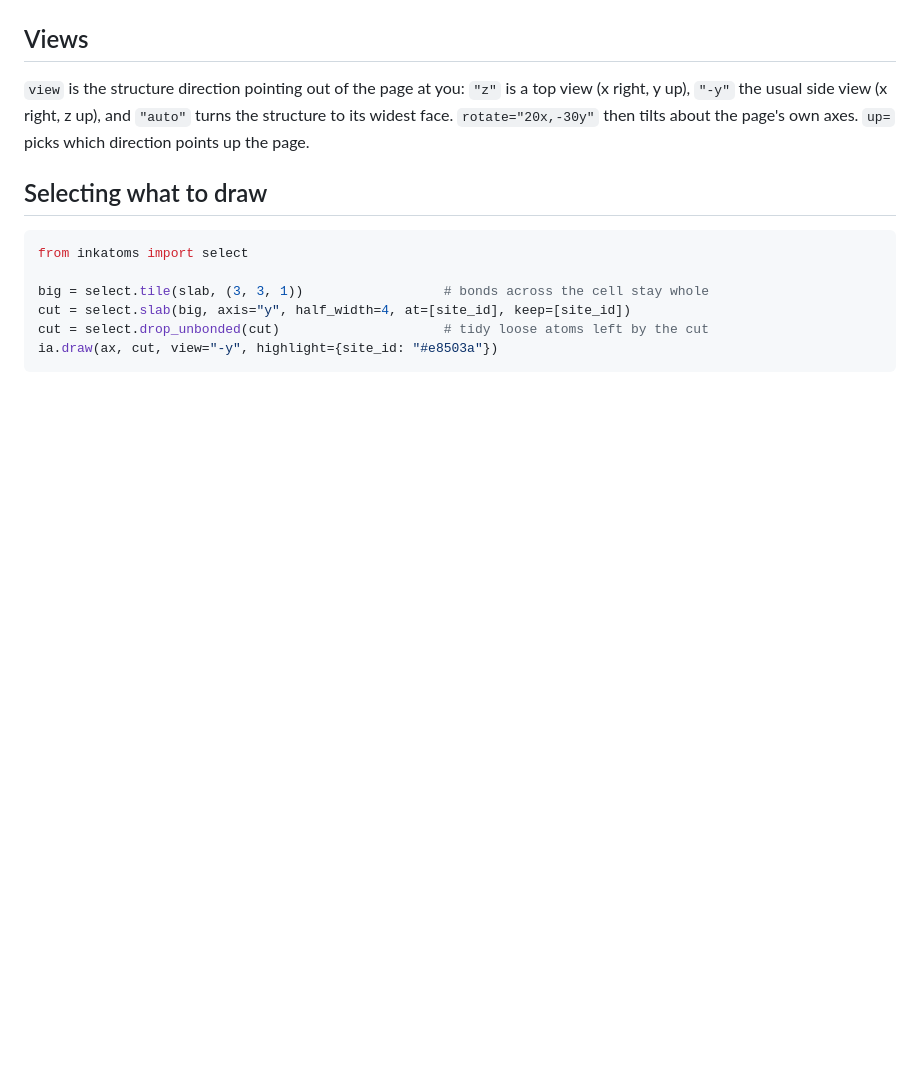
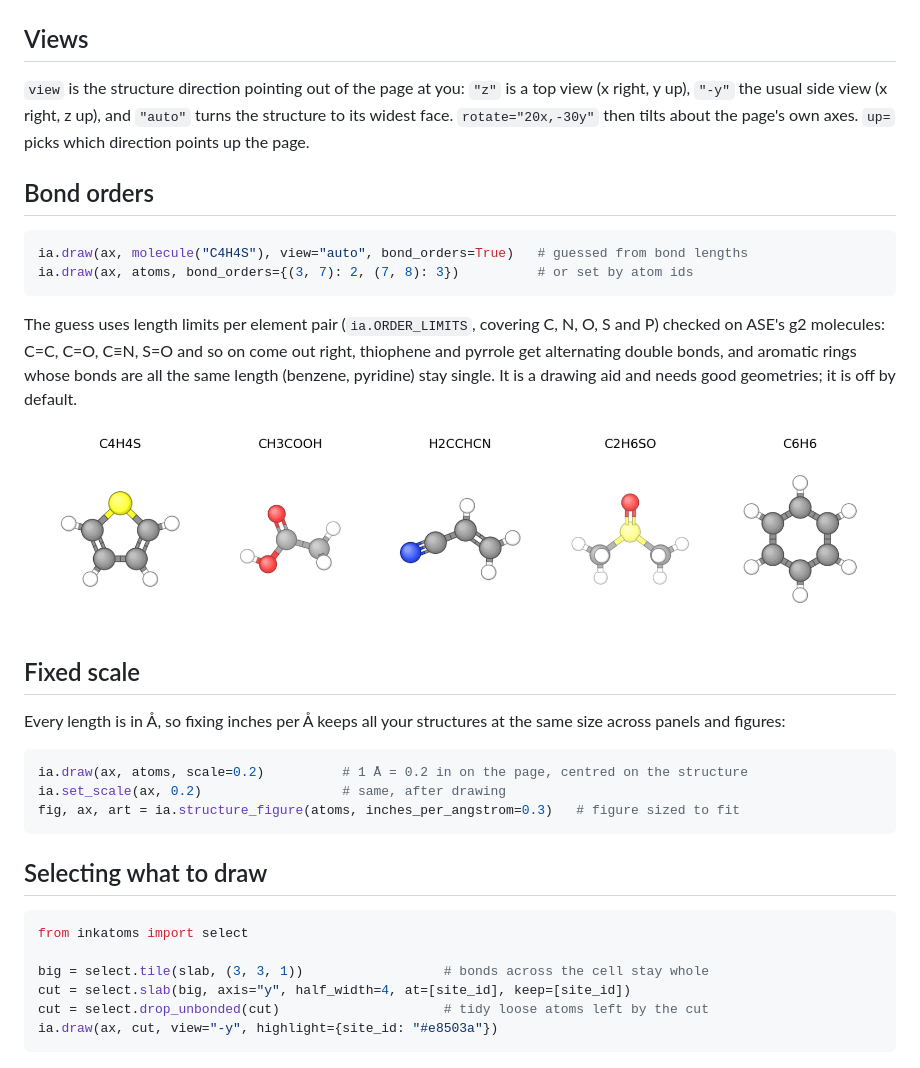
Before and after one commit to JoelCrewe/InkAtoms, a Markdown page: README.md, the part around the change. GitHub-like rendering; pictures changed too: docs/images/bond_orders.png (added); blank space fills up the shorter version.

````diff
--- a/README.md
+++ b/README.md
@@ -75,6 +75,32 @@ and `"auto"` turns the structure to its widest face.
 `rotate="20x,-30y"` then tilts about the page's own axes. `up=` picks which
 direction points up the page.
 
+## Bond orders
+
+```python
+ia.draw(ax, molecule("C4H4S"), view="auto", bond_orders=True)   # guessed from bond lengths
+ia.draw(ax, atoms, bond_orders={(3, 7): 2, (7, 8): 3})          # or set by atom ids
+```
+
+The guess uses length limits per element pair (`ia.ORDER_LIMITS`, covering C, N,
+O, S and P) checked on ASE's g2 molecules: C=C, C=O, C≡N, S=O and so on come out
+right, thiophene and pyrrole get alternating double bonds, and aromatic rings
+whose bonds are all the same length (benzene, pyridine) stay single. It is a
+drawing aid and needs good geometries; it is off by default.
+
+![bond orders](docs/images/bond_orders.png)
+
+## Fixed scale
+
+Every length is in Å, so fixing inches per Å keeps all your structures at the
+same size across panels and figures:
+
+```python
+ia.draw(ax, atoms, scale=0.2)          # 1 Å = 0.2 in on the page, centred on the structure
+ia.set_scale(ax, 0.2)                  # same, after drawing
+fig, ax, art = ia.structure_figure(atoms, inches_per_angstrom=0.3)   # figure sized to fit
+```
+
 ## Selecting what to draw
 
 ```python
````
Also changed, not shown: 5 other files.
